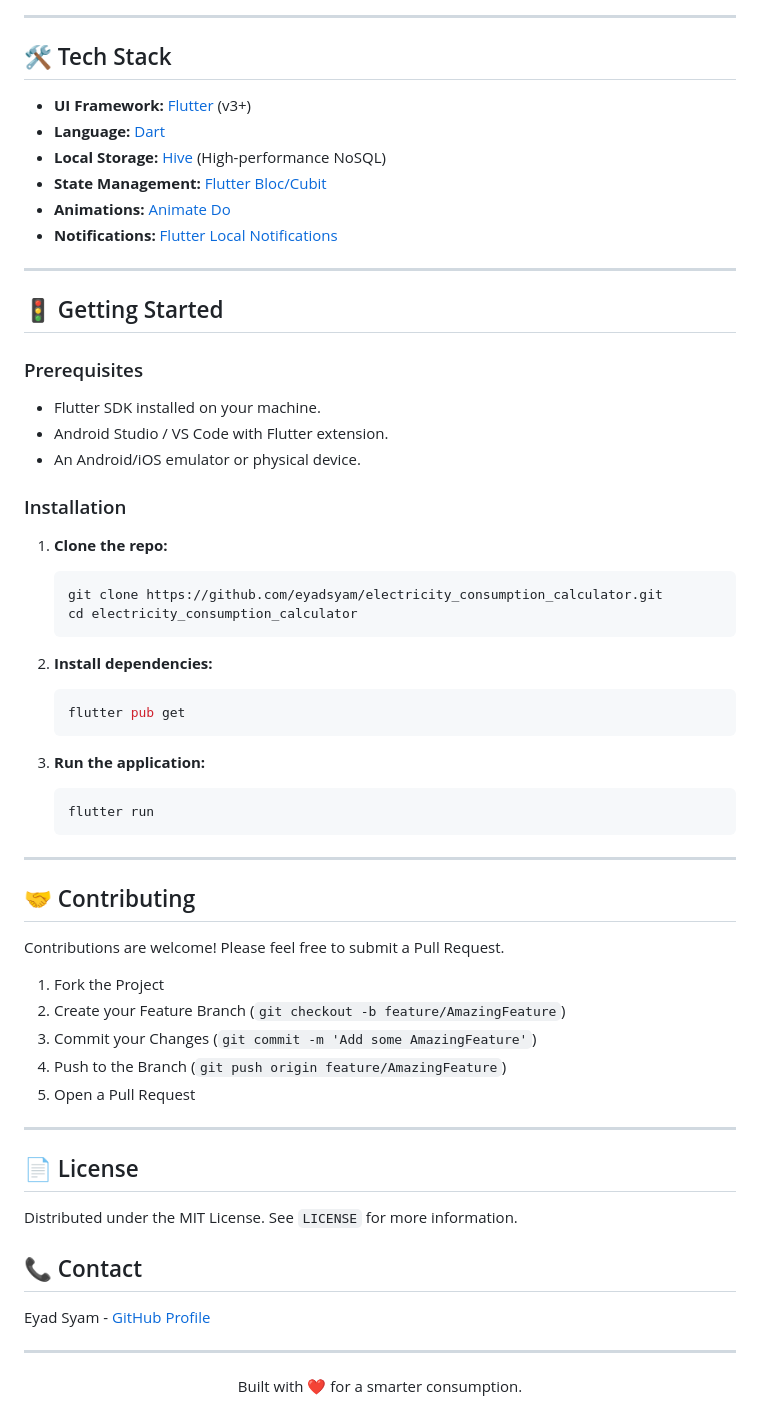
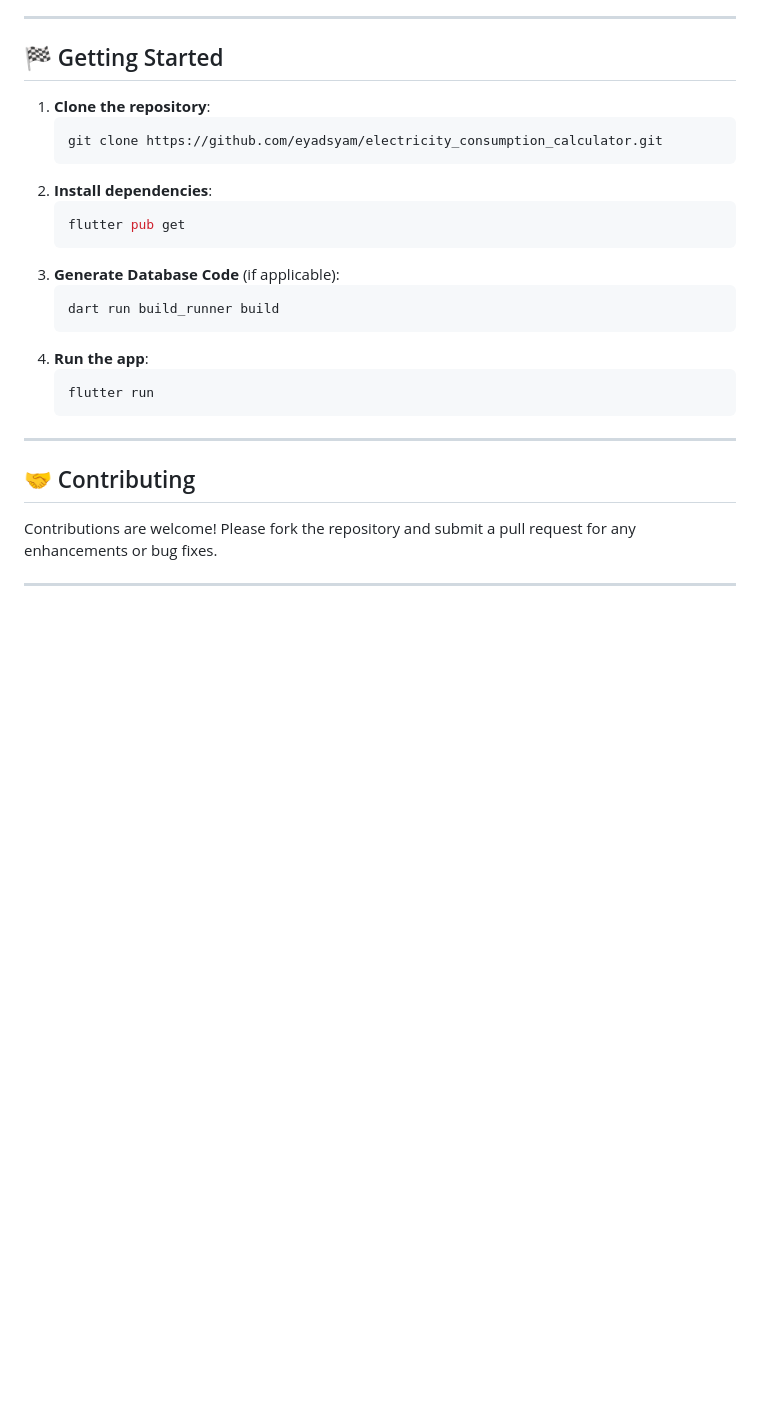
Before and after one commit to eyadsyam/electricity_consumption_calculator, a Markdown page: README.md, the part around one of its changes. Drawn GitHub-style; blank space fills up the shorter version.

````diff
--- a/README.md
+++ b/README.md
@@ -37,39 +47,20 @@
 
 ---
 
-## 🛠️ Tech Stack
-
-*   **UI Framework:** [Flutter](https://flutter.dev) (v3+)
-*   **Language:** [Dart](https://dart.dev)
-*   **Local Storage:** [Hive](https://pub.dev/packages/hive) (High-performance NoSQL)
-*   **State Management:** [Flutter Bloc/Cubit](https://pub.dev/packages/flutter_bloc)
-*   **Animations:** [Animate Do](https://pub.dev/packages/animate_do)
-*   **Notifications:** [Flutter Local Notifications](https://pub.dev/packages/flutter_local_notifications)
-
----
-
-## 🚦 Getting Started
-
-### Prerequisites
-
-*   Flutter SDK installed on your machine.
-*   Android Studio / VS Code with Flutter extension.
-*   An Android/iOS emulator or physical device.
-
-### Installation
-
-1.  **Clone the repo:**
+## 🏁 Getting Started
+1.  **Clone the repository**:
     ```bash
     git clone https://github.com/eyadsyam/electricity_consumption_calculator.git
-    cd electricity_consumption_calculator
     ```
-
-2.  **Install dependencies:**
+2.  **Install dependencies**:
     ```bash
     flutter pub get
     ```
-
-3.  **Run the application:**
+3.  **Generate Database Code** (if applicable):
+    ```bash
+    dart run build_runner build
+    ```
+4.  **Run the app**:
     ```bash
     flutter run
     ```
@@ -77,27 +68,6 @@
 ---
 
 ## 🤝 Contributing
-
-Contributions are welcome! Please feel free to submit a Pull Request.
-
-1.  Fork the Project
-2.  Create your Feature Branch (`git checkout -b feature/AmazingFeature`)
-3.  Commit your Changes (`git commit -m 'Add some AmazingFeature'`)
-4.  Push to the Branch (`git push origin feature/AmazingFeature`)
-5.  Open a Pull Request
+Contributions are welcome! Please fork the repository and submit a pull request for any enhancements or bug fixes.
 
 ---
-
-## 📄 License
-
-Distributed under the MIT License. See `LICENSE` for more information.
-
-## 📞 Contact
-
-Eyad Syam - [GitHub Profile](https://github.com/eyadsyam)
-
----
-
-<p align="center">
-  Built with ❤️ for a smarter consumption.
-</p>
````
Also changed, not shown: other parts of README.md (+37 -27 lines).
